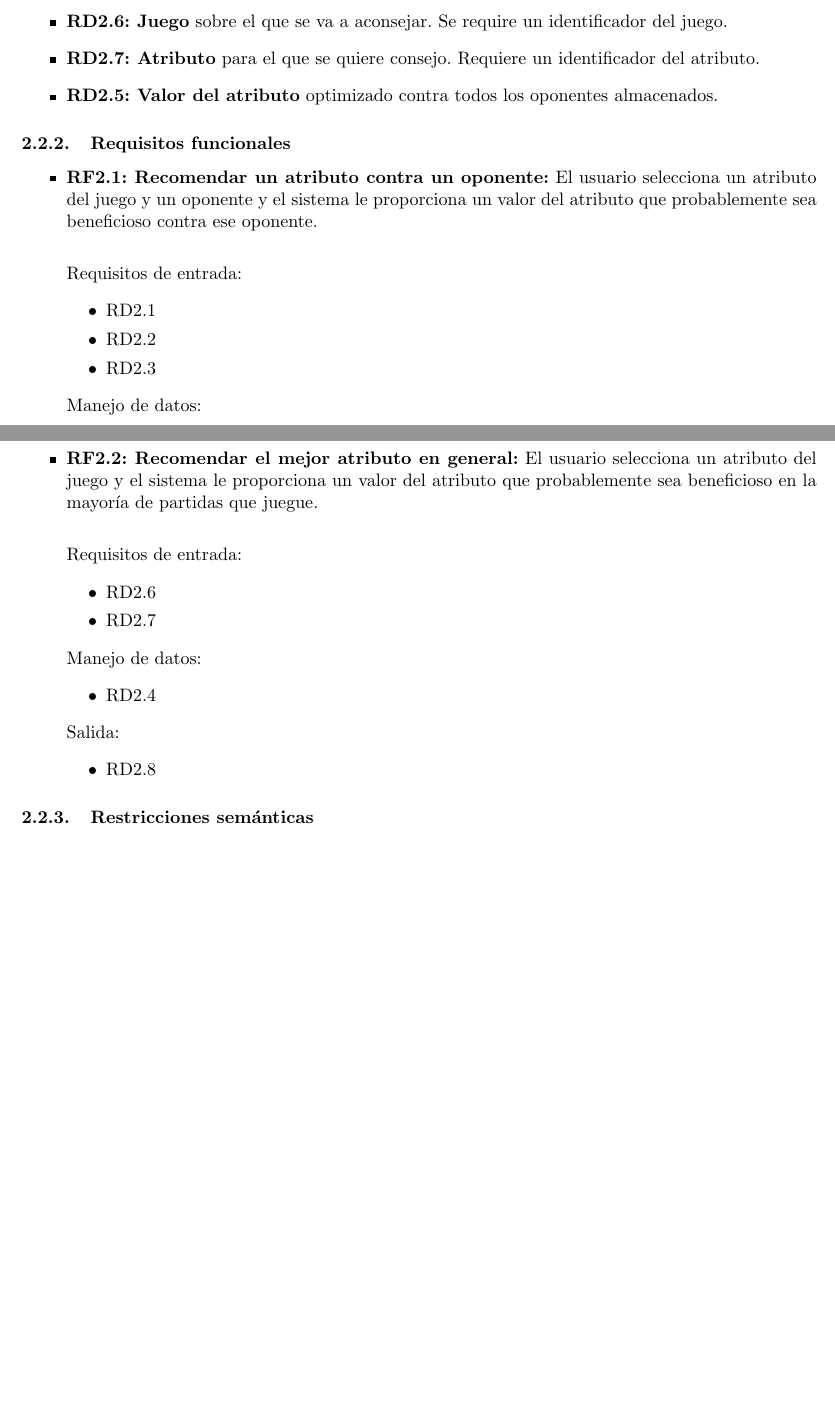
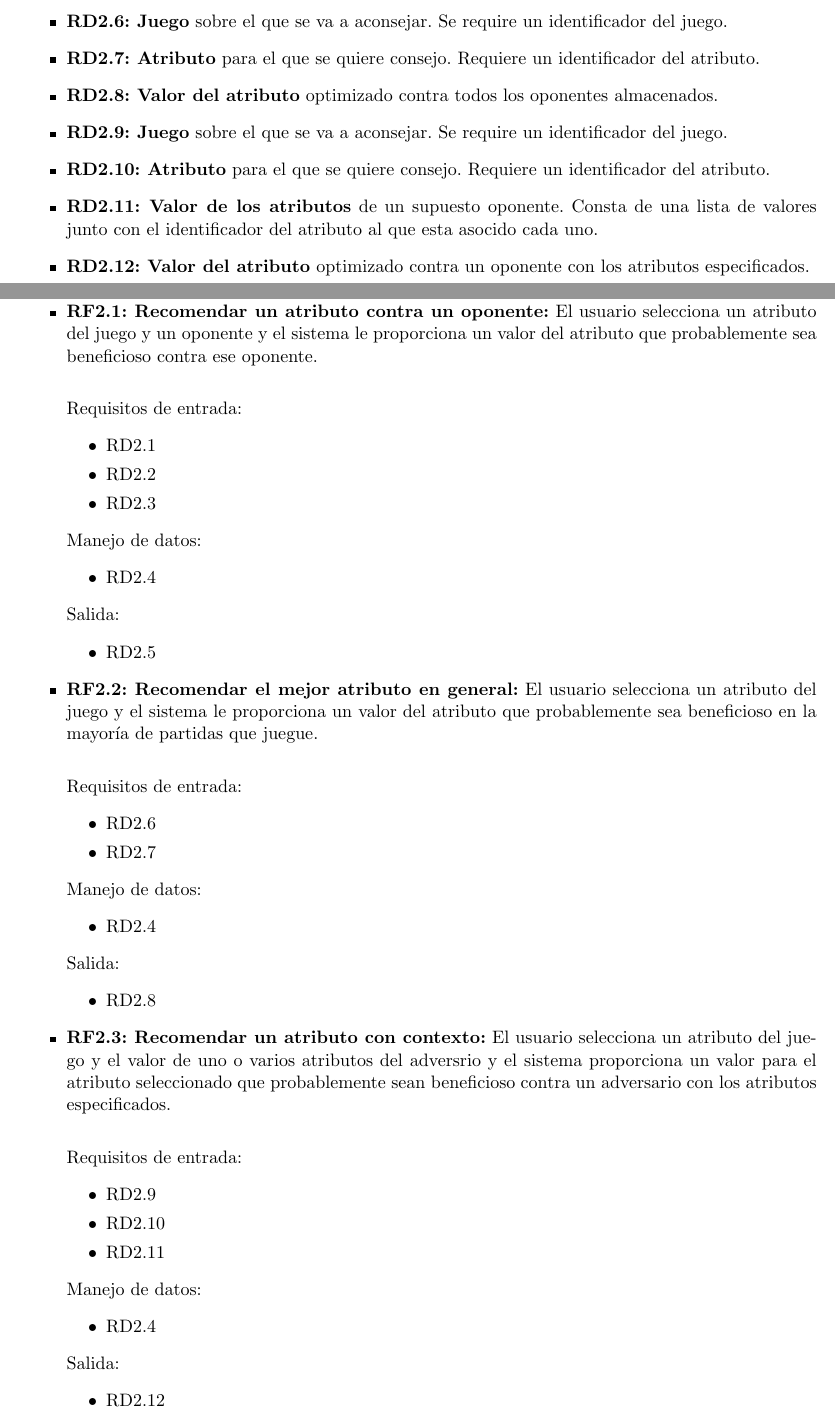
Before and after one commit to MATEDDSI/Requisitos, a LaTeX document (Descripcion/Descripcion.tex, which reads Descripcion/Funcionalidades/ReqConsejos.tex): two parts of pages 5 and 6 of 8, joined at a grey line, cut so that both start at the same text, the shorter picture padded with empty space. Compiled offline with pdfLaTeX.

Commit message:
Añadido RF2.3 recomendar un atributo con contexto

```diff
--- a/Descripcion/Funcionalidades/ReqConsejos.tex
+++ b/Descripcion/Funcionalidades/ReqConsejos.tex
@@ -22,8 +22,21 @@
 		\item \textbf{RD2.7: Atributo} para el que se quiere consejo.
 			Requiere un identificador del atributo.
 
-		\item \textbf{RD2.5: Valor del atributo} optimizado contra todos los
+		\item \textbf{RD2.8: Valor del atributo} optimizado contra todos los
 			oponentes almacenados.
+
+		\item \textbf{RD2.9: Juego} sobre el que se va a aconsejar.
+			Se require un identificador del juego.
+
+		\item \textbf{RD2.10: Atributo} para el que se quiere consejo.
+			Requiere un identificador del atributo.
+
+		\item \textbf{RD2.11: Valor de los atributos} de un supuesto oponente.
+			Consta de una lista de valores junto con el identificador del
+			atributo al que esta asocido cada uno.
+
+		\item \textbf{RD2.12: Valor del atributo} optimizado contra un oponente
+			con los atributos especificados.
 	\end{itemize}
 
 
@@ -69,6 +82,28 @@
 				\item RD2.8 %valor atributo
 			\end{itemize}
 
+		\item \textbf{RF2.3: Recomendar un atributo con contexto:}
+			El usuario selecciona un atributo del juego y
+			el valor de uno o varios atributos del adversrio y el sistema
+			proporciona un valor para el atributo seleccionado que
+			probablemente sean beneficioso contra un adversario con
+			los atributos especificados.\\
+
+			Requisitos de entrada:
+			\begin{itemize}
+				\item RD2.9 %juego
+				\item RD2.10 %atributo
+				\item RD2.11 %atributos oponente
+			\end{itemize}
+			Manejo de datos:
+			\begin{itemize}
+				\item RD2.4 %partidas relevantes
+			\end{itemize}
+			Salida:
+			\begin{itemize}
+				\item RD2.12 %valor atributo
+			\end{itemize}
+
 	\end{itemize}
 
 
```
Also changed, not shown: Descripcion/Funcionalidades/ReqConsejos.tex (4 more changed lines). Lines whose indentation alone changed are shown as unchanged.
